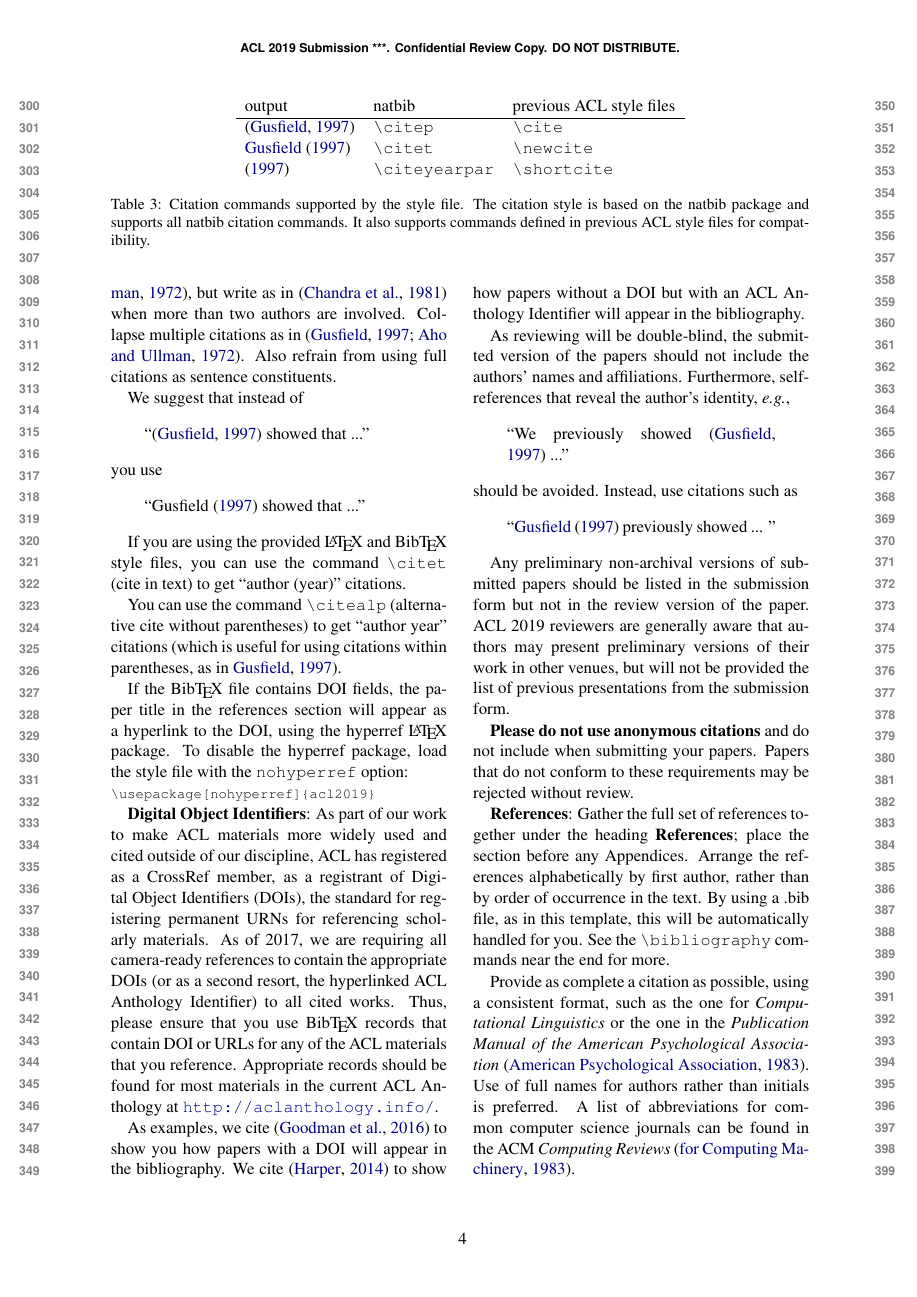
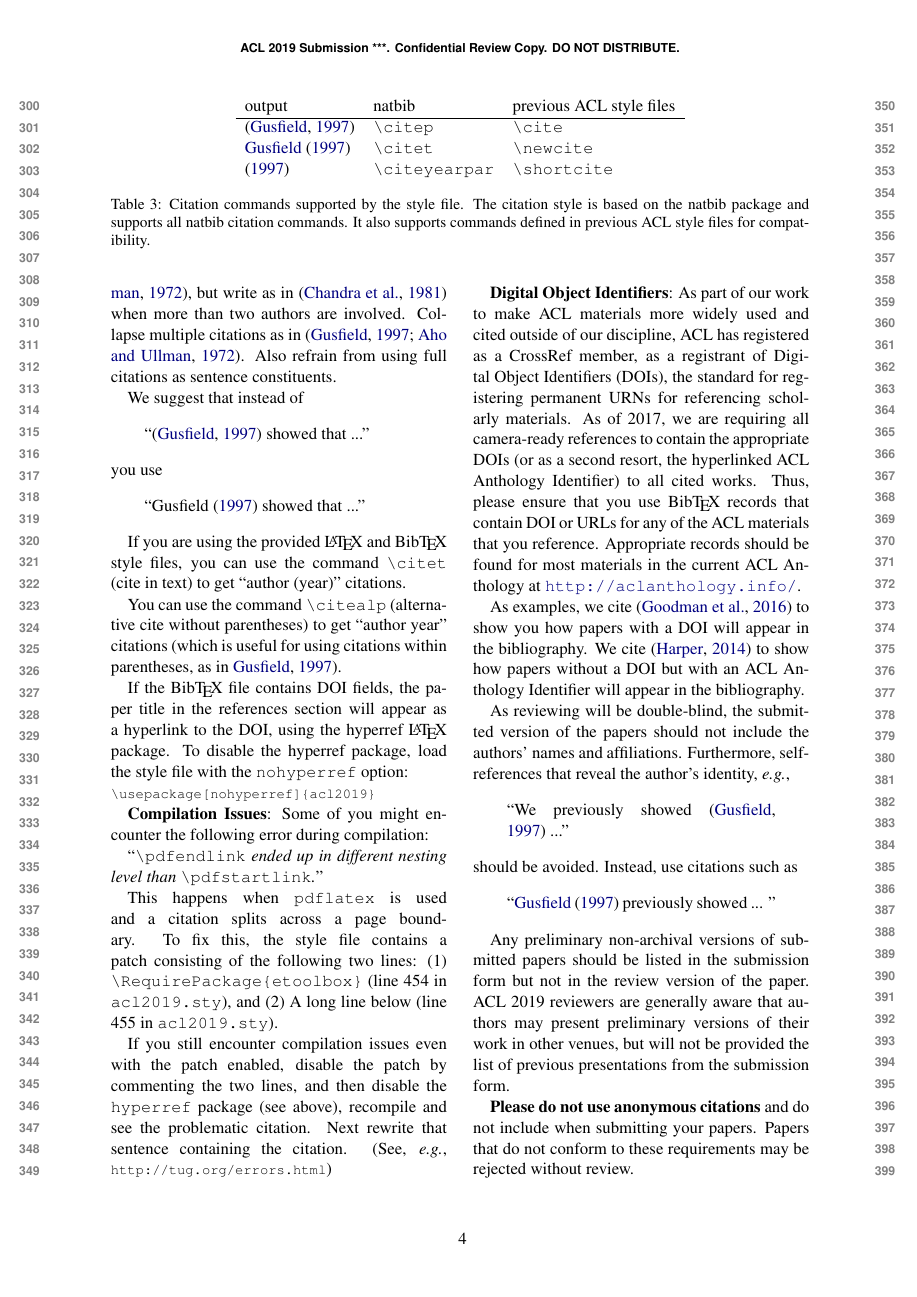
Before and after one commit to douwekiela/acl19-pub, a LaTeX paper (acl2019.tex): page 4 of 7. Compiled offline with pdfLaTeX.

Commit message:
Add description of the patch

```diff
--- a/acl2019.tex
+++ b/acl2019.tex
@@ -367,6 +367,14 @@ To disable the hyperref package, load the style file
 with the \verb|nohyperref| option: \\{\small
 \verb|\usepackage[nohyperref]{acl2019}|}
 
+\textbf{Compilation Issues}: Some of you might encounter the following error during compilation:
+
+``{\em \verb|\pdfendlink| ended up in different nesting level than \verb|\pdfstartlink|.}''
+
+This happens when \verb|pdflatex| is used and a citation splits across a page boundary. To fix this, the style file contains a patch consisting of the following two lines: (1) \verb|\RequirePackage{etoolbox}| (line 454 in \texttt{acl2019.sty}), and (2) A long line below (line 455 in \texttt{acl2019.sty}).
+
+If you still encounter compilation issues even with the patch enabled, disable the patch by commenting the two lines, and then disable the \verb|hyperref| package (see above), recompile and see the problematic citation.
+Next rewrite that sentence containing the citation. (See, {\em e.g.}, {\small\tt http://tug.org/errors.html})
 
 \textbf{Digital Object Identifiers}:  As part of our work to make ACL
 materials more widely used and cited outside of our discipline, ACL
```
